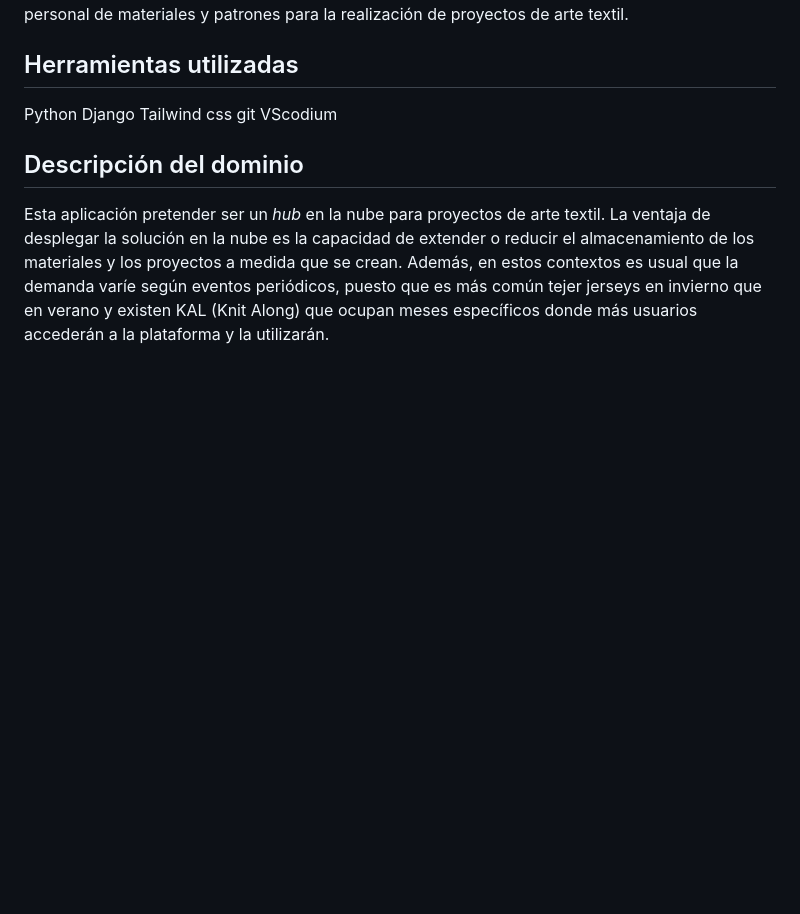
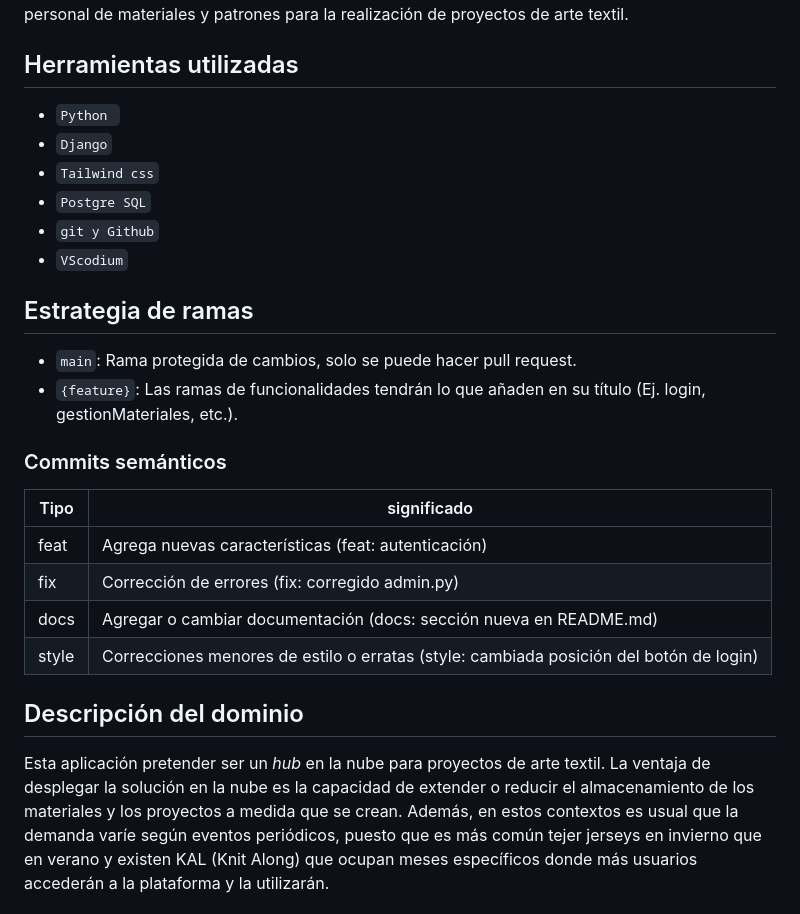
Before and after one commit to mamRobles/Retal-CC-26-27, a Markdown page: README.md, the part around the change. GitHub-like rendering; blank space fills up the shorter version.

Commit message:
docs: Añadida estrategia de ramas y commits semánticos en README.md

```diff
--- a/README.md
+++ b/README.md
@@ -1,11 +1,22 @@
 # Retal
 Proyecto de desarrollo Cloud para la asignatura Cloud Computing de una aplicación de gestión personal de materiales y patrones para la realización de proyectos de arte textil.
 ## Herramientas utilizadas
-Python
-Django
-Tailwind css
-git
-VScodium
+- `Python `
+- `Django`
+- `Tailwind css`
+- `Postgre SQL`
+- `git y Github`
+- `VScodium`
+## Estrategia de ramas
+- `main`: Rama protegida de cambios, solo se puede hacer pull request.
+- `{feature}`: Las ramas de funcionalidades tendrán lo que añaden en su título (Ej. login, gestionMateriales, etc.).
+### Commits semánticos
+| Tipo | significado |
+| -----|-------------|
+| feat | Agrega nuevas características (feat: autenticación) |
+| fix  | Corrección de errores (fix: corregido admin.py) |
+| docs | Agregar o cambiar documentación (docs: sección nueva en README.md) |
+| style | Correcciones menores de estilo o erratas (style: cambiada posición del botón de login) |
 ## Descripción del dominio
 Esta aplicación pretender ser un *hub* en la nube para proyectos de arte textil. La ventaja de desplegar la solución en la nube es la capacidad de extender o reducir el almacenamiento de los materiales y los proyectos a medida que se crean. Además, en estos contextos es usual que la demanda varíe según eventos periódicos, puesto que es más común tejer jerseys en invierno que en verano y existen KAL (Knit Along) que ocupan meses específicos donde más usuarios accederán a la plataforma y la utilizarán.
 ### Casos de uso principales
```
